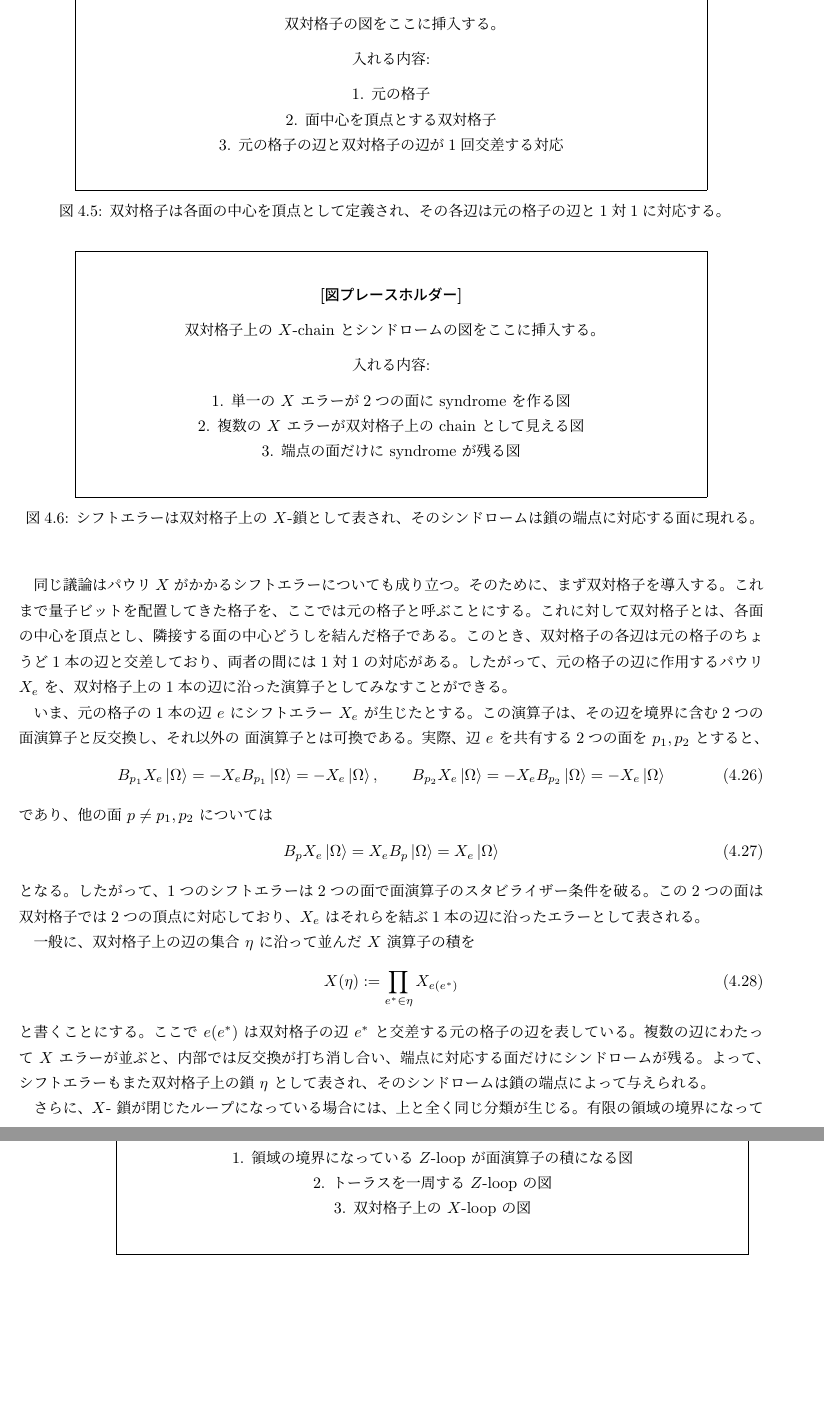
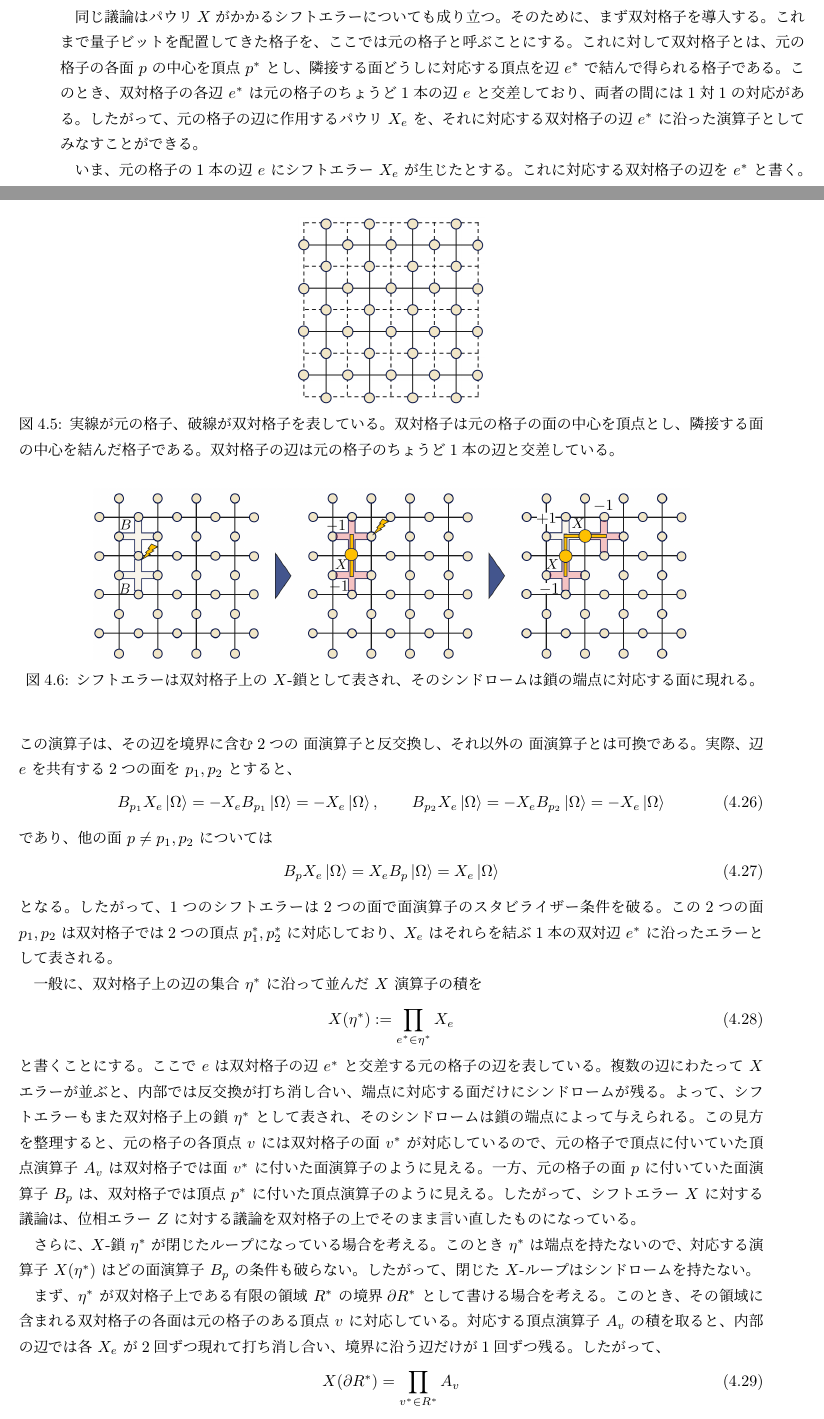
Before and after one commit to xiang-gong3944/b_thesis_fracton, a LaTeX book (master.tex, which reads chapter/04_toric_code_qec.tex): two parts of pages 50 and 51 of 61 before the commit and two parts of pages 49 and 50 of 61 after it, joined at a grey line, cut at the place of the change, the shorter picture padded with empty space. Compiled offline with upLaTeX and dvipdfmx.

Commit message:
2026-03-26 版

```diff
--- a/chapter/04_toric_code_qec.tex
+++ b/chapter/04_toric_code_qec.tex
@@ -340,42 +340,28 @@ Toric code の特徴は、これらの問いが格子上の図形を用いて
 幾何学的には、これはループを境界だけの違いで同一視した類に対応しており、
 この見方は次章でより系統的に扱うことになる。
 
+
 同じ議論はパウリ\(X\)がかかるシフトエラーについても成り立つ。
 そのために、まず双対格子を導入する。
 これまで量子ビットを配置してきた格子を、ここでは元の格子と呼ぶことにする。
-これに対して双対格子とは、各面の中心を頂点とし、
-隣接する面の中心どうしを結んだ格子である。
-このとき、双対格子の各辺は元の格子のちょうど1本の辺と交差しており、
+これに対して双対格子とは、元の格子の各面 \(p\) の中心を頂点 \(p^\ast\) とし、
+隣接する面どうしに対応する頂点を辺 \(e^\ast\) で結んで得られる格子である。
+このとき、双対格子の各辺 \(e^\ast\) は元の格子のちょうど1本の辺 \(e\) と交差しており、
 両者の間には1対1の対応がある。
 したがって、元の格子の辺に作用するパウリ \(X_e\) を、
-双対格子上の1本の辺に沿った演算子としてみなすことができる。
+それに対応する双対格子の辺 \(e^\ast\) に沿った演算子としてみなすことができる。
 
 \begin{figure}[tb]
     \centering
-    \fbox{
-    \begin{minipage}[c][5.2cm][c]{0.82\textwidth}
-        \centering
-        \textbf{[図プレースホルダー]}
-
-        \medskip
-        双対格子の図をここに挿入する。
-
-        \medskip
-        入れる内容:
-
-        \medskip
-        1. 元の格子
-
-        2. 面中心を頂点とする双対格子
-
-        3. 元の格子の辺と双対格子の辺が1回交差する対応
-    \end{minipage}
-    }
-    \caption{双対格子は各面の中心を頂点として定義され、その各辺は元の格子の辺と1対1に対応する。}
-    \label{fig:chap4_toric_dual_lattice_placeholder}
+    \includegraphics[width=0.25\columnwidth]{figures/chap4_dual_lattice.png}
+    \caption{実線が元の格子、破線が双対格子を表している。
+    双対格子は元の格子の面の中心を頂点とし、隣接する面の中心を結んだ格子である。
+    双対格子の辺は元の格子のちょうど1本の辺と交差している。}
+    \label{fig:chap4_toric_dual_lattice}
 \end{figure}
 
 いま、元の格子の1本の辺 \(e\) にシフトエラー \(X_e\) が生じたとする。
+これに対応する双対格子の辺を \(e^\ast\) と書く。
 この演算子は、その辺を境界に含む2つの 面演算子と反交換し、
 それ以外の 面演算子とは可換である。
 実際、辺 \(e\) を共有する2つの面を \(p_1,p_2\) とすると、
@@ -390,44 +376,46 @@ Toric code の特徴は、これらの問いが格子上の図形を用いて
 \end{equation}
 となる。
 したがって、1つのシフトエラーは2つの面で面演算子のスタビライザー条件を破る。
-この2つの面は双対格子では2つの頂点に対応しており、
-\(X_e\) はそれらを結ぶ1本の辺に沿ったエラーとして表される。
+この2つの面 \(p_1,p_2\) は双対格子では2つの頂点 \(p_1^\ast,p_2^\ast\) に対応しており、
+\(X_e\) はそれらを結ぶ1本の双対辺 \(e^\ast\) に沿ったエラーとして表される。
 
-一般に、双対格子上の辺の集合 \(\eta\) に沿って並んだ \(X\) 演算子の積を
+一般に、双対格子上の辺の集合 \(\eta^\ast\) に沿って並んだ \(X\) 演算子の積を
 \begin{equation}
-    X(\eta):=\prod_{e^\ast\in\eta} X_{e(e^\ast)}
+    X(\eta^\ast):=\prod_{e^\ast\in\eta^\ast} X_e
 \end{equation}
 と書くことにする。
-ここで \(e(e^\ast)\) は双対格子の辺 \(e^\ast\) と交差する元の格子の辺を表している。
+ここで \(e\) は双対格子の辺 \(e^\ast\) と交差する元の格子の辺を表している。
 複数の辺にわたって \(X\) エラーが並ぶと、
 内部では反交換が打ち消し合い、端点に対応する面だけにシンドロームが残る。
-よって、シフトエラーもまた双対格子上の鎖 \(\eta\) として表され、
+よって、シフトエラーもまた双対格子上の鎖 \(\eta^\ast\) として表され、
 そのシンドロームは鎖の端点によって与えられる。
+この見方を整理すると、元の格子の各頂点 \(v\) には双対格子の面 \(v^\ast\) が対応しているので、
+元の格子で頂点に付いていた頂点演算子 \(A_v\) は双対格子では面 \(v^\ast\) に付いた面演算子のように見える。
+一方、元の格子の面 \(p\) に付いていた面演算子 \(B_p\) は、
+双対格子では頂点 \(p^\ast\) に付いた頂点演算子のように見える。
+したがって、シフトエラー \(X\) に対する議論は、
+位相エラー \(Z\) に対する議論を双対格子の上でそのまま言い直したものになっている。
 
 \begin{figure}[tb]
     \centering
-    \fbox{
-    \begin{minipage}[c][5.2cm][c]{0.82\textwidth}
-        \centering
-        \textbf{[図プレースホルダー]}
-
-        \medskip
-        双対格子上の \(X\)-chain とシンドロームの図をここに挿入する。
-
-        \medskip
-        入れる内容:
-
-        \medskip
-        1. 単一の \(X\) エラーが2つの面に syndrome を作る図
-
-        2. 複数の \(X\) エラーが双対格子上の chain として見える図
-
-        3. 端点の面だけに syndrome が残る図
-    \end{minipage}
-    }
+    \includegraphics[width=0.8\textwidth]{figures/chap4_toric_code_05.png}
     \caption{シフトエラーは双対格子上の \(X\)-鎖として表され、そのシンドロームは鎖の端点に対応する面に現れる。}
-    \label{fig:chap4_toric_x_chain_placeholder}
+    \label{fig:chap4_toric_x_chain}
 \end{figure}
 
-さらに、\(X\)- 鎖が閉じたループになっている場合には、上と全く同じ分類が生じる。
-有限の領域の境界になっている閉ループであれば、
+さらに、\(X\)-鎖 \(\eta^\ast\) が閉じたループになっている場合を考える。
+このとき \(\eta^\ast\) は端点を持たないので、
+対応する演算子 \(X(\eta^\ast)\) はどの面演算子 \(B_p\) の条件も破らない。
+したがって、閉じた \(X\)-ループはシンドロームを持たない。
+
+まず、\(\eta^\ast\) が双対格子上である有限の領域 \(R^\ast\) の境界
+\(\partial R^\ast\) として書ける場合を考える。
+このとき、その領域に含まれる双対格子の各面は
+元の格子のある頂点 \(v\) に対応している。
+対応する頂点演算子 \(A_v\) の積を取ると、
+内部の辺では各 \(X_e\) が2回ずつ現れて打ち消し合い、
+境界に沿う辺だけが1回ずつ残る。
+したがって、
+\begin{equation}
+    X(\partial R^\ast)=\prod_{v^\ast\in R^\ast} A_v
+\end{equation}
@@ -492,21 +487,3 @@ Toric code には2つの独立な論理量子ビットが符号化されてい
 
 \begin{figure}[tb]
     \centering
-    \fbox{
-    \begin{minipage}[c][5.2cm][c]{0.82\textwidth}
-        \centering
-        \textbf{[図プレースホルダー]}
-
-        \medskip
-        ループと論理演算子の図をここに挿入する。
-
-        \medskip
-        入れる内容:
-
-        \medskip
-        1. 領域の境界になっている \(Z\)-loop が面演算子の積になる図
-
-        2. トーラスを一周する \(Z\)-loop の図
-
-        3. 双対格子上の \(X\)-loop の図
-    \end{minipage}
```
Also changed, not shown: chapter/figures/chap4_dual_lattice.png (added), chapter/figures/chap4_toric_code_05.png (added), chapter/figures/chap4_toric_code_06.png (added), out/master.pdf, chapter/04_toric_code_qec.tex (48 more changed lines).
